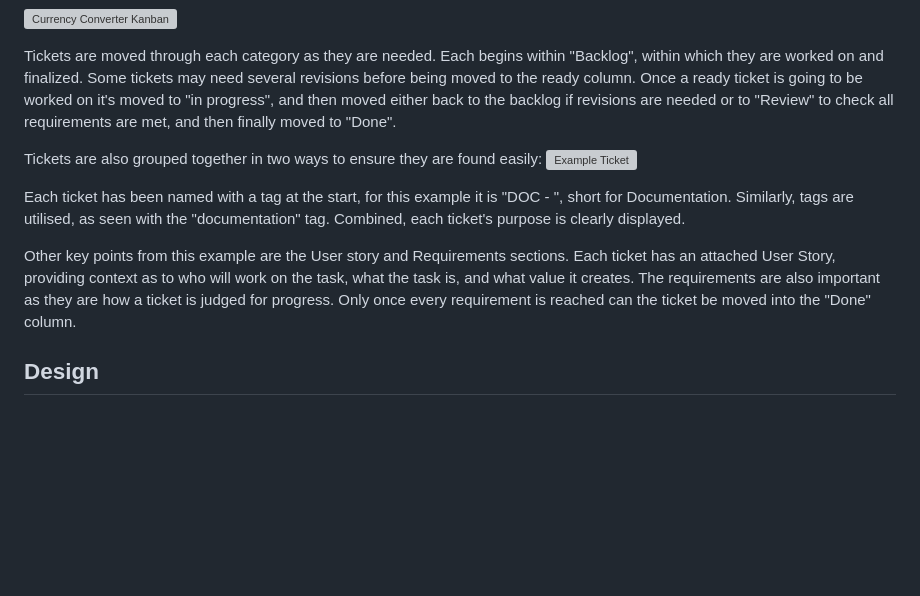
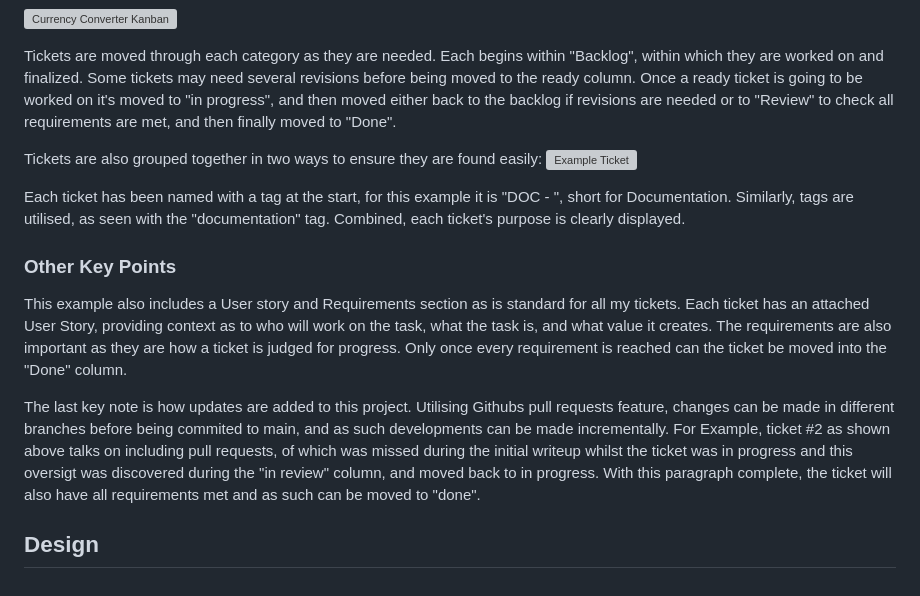
Before and after one commit to CurtisScholey/CurrencyConverter, a Markdown page: README.md, the part around the change printed below. GitHub-like rendering; blank space fills up the shorter version; grey boxes are pictures that could not be loaded.

Commit message:
Update README.md
Added pull request information

```diff
--- a/README.md
+++ b/README.md
@@ -46,8 +46,12 @@ Tickets are also grouped together in two ways to ensure they are found easily:
 
 Each ticket has been named with a tag at the start, for this example it is "DOC - ", short for Documentation. Similarly, tags are utilised, as seen with the "documentation" tag. Combined, each ticket's purpose is clearly displayed.
 
-Other key points from this example are the User story and Requirements sections.
+### Other Key Points
+
+This example also includes a User story and Requirements section as is standard for all my tickets.
 Each ticket has an attached User Story, providing context as to who will work on the task, what the task is, and what value it creates.
 The requirements are also important as they are how a ticket is judged for progress. Only once every requirement is reached can the ticket be moved into the "Done" column.
 
+The last key note is how updates are added to this project. Utilising Githubs pull requests feature, changes can be made in different branches before being commited to main, and as such developments can be made incrementally. For Example, ticket #2 as shown above talks on including pull requests, of which was missed during the initial writeup whilst the ticket was in progress and this oversigt was discovered during the "in review" column, and moved back to in progress. With this paragraph complete, the ticket will also have all requirements met and as such can be moved to "done".
+
 ## Design
```
Also changed, not shown: other parts of README.md (+1 -1 lines).
